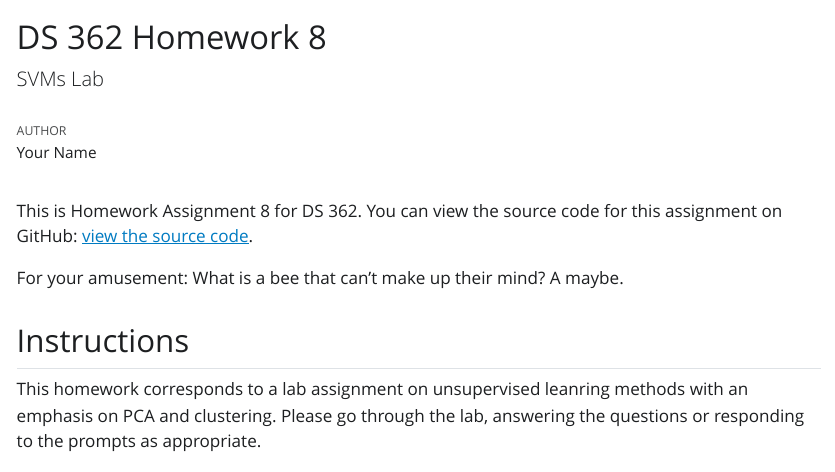
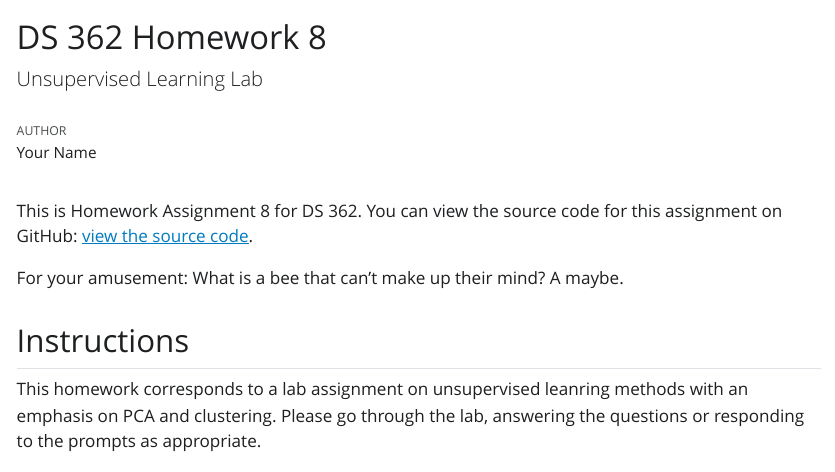
Before and after one commit to jmgraham30/ds_362_assignments, a Quarto document (homework_08/index.qmd): the page in a window 1100 px wide, from its top. The pictures show the output file homework_08/index.html that the author committed with the source, opened offline; Quarto's library style sheets are replaced by a plain one without menus; long lines of code are wrapped.

Commit message:
update homework 8

```diff
--- a/homework_08/index.qmd
+++ b/homework_08/index.qmd
@@ -1,6 +1,6 @@
 ---
 title: "DS 362 Homework 8"
-subtitle: "SVMs Lab"
+subtitle: "Unsupervised Learning Lab"
 author: "Your Name"
 format:
   html:
```
Also changed, not shown: homework_08/index.html.
